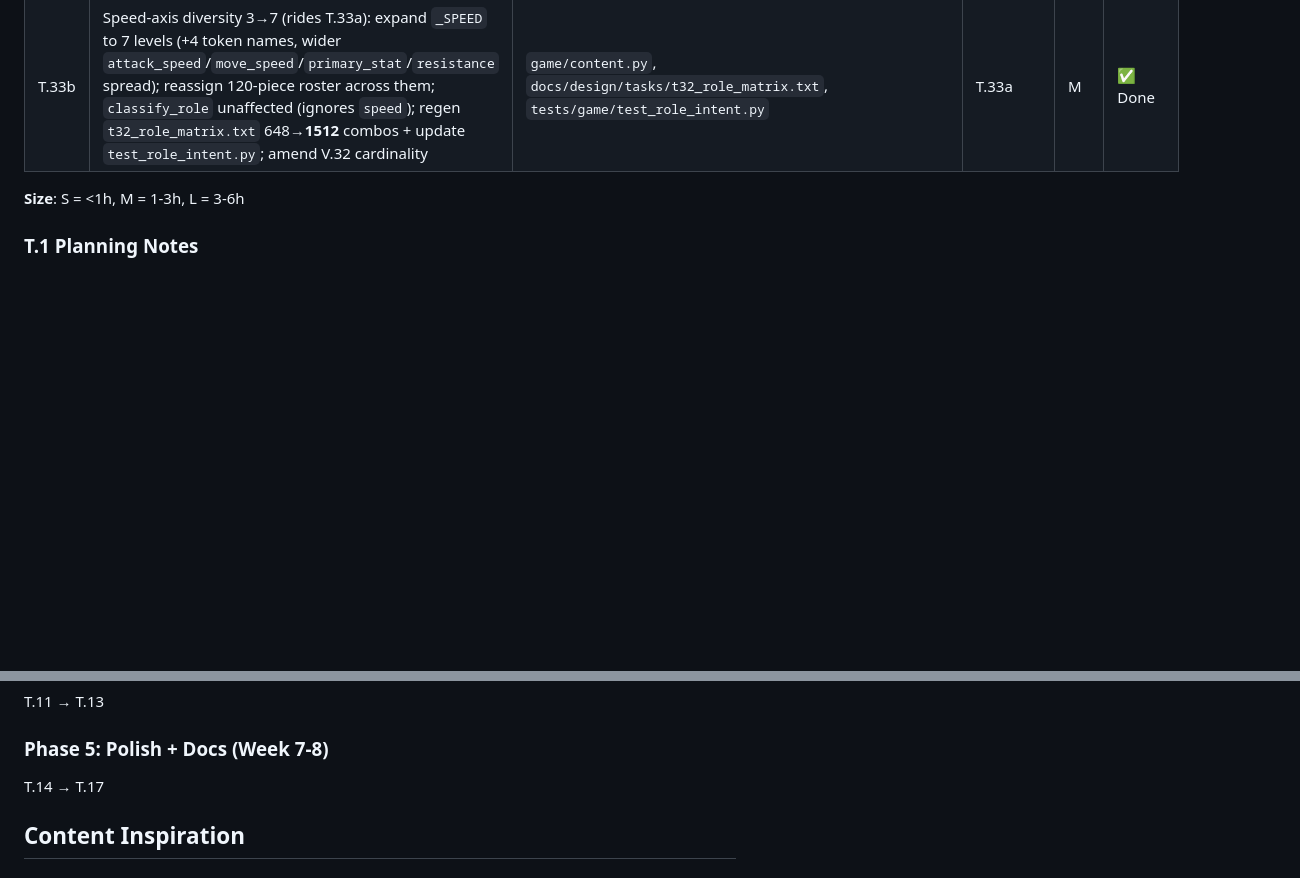
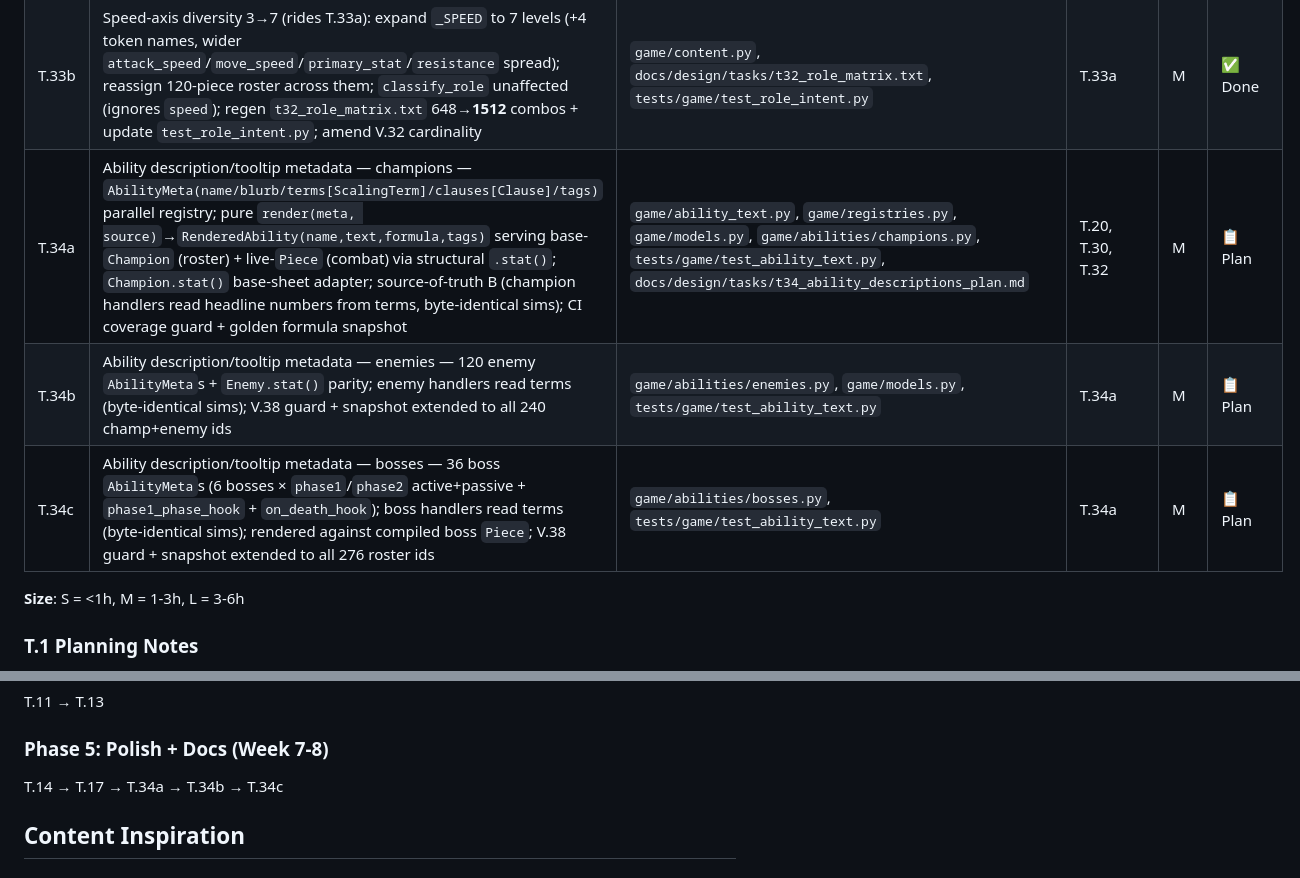
Before and after one commit to Meduty/tempest-fauna-trail, a Markdown page: SPEC.md, 2 parts joined by grey strips. Rendered like a GitHub page; blank space fills up the shorter version.

Commit message:
T34 plan: ability description/tooltip system (§T.34a/b/c, V.38, V.39)
Plan doc + SPEC deltas for a structured ability-description layer.

- AbilityMeta(name, blurb, terms[ScalingTerm], clauses[Clause], tags) parallel
  to ABILITY_REGISTRY/PASSIVE_REGISTRY, one per roster ability id (276:
  120 champ + 120 enemy + 36 boss).
- Pure render(meta, source) -> RenderedAbility(name, text, formula, tags);
  source is structurally .stat()-typed so a base Champion (roster) and a live
  Piece (combat) render through one call. Adds Champion/Enemy.stat() adapters.
- Source-of-truth B: handlers read headline numbers from terms -> tooltip
  numbers cannot drift from combat numbers; ScalingTerm.eval delegates to
  _eval_scaling, keeping resolve_combat byte-identical.
- V.38: every roster ability id resolves in ABILITY_META (CI-guarded,
  mirrors V.15) + golden formula snapshot.
- V.39: 100 ticks = 1s canonical display convention; ticks-only in code,
  seconds only at the user-faced boundary (TICKS_PER_SECOND in ability_text).
- Split T.34a (champions) -> T.34b (enemies) -> T.34c (bosses); Phase 5.

Co-Authored-By: Claude Opus 4.8 <noreply@anthropic.com>

```diff
--- a/SPEC.md
+++ b/SPEC.md
@@ -154,6 +156,9 @@ Route (staged nodes) → Node[weather] → Combat(team, enemies, weather) → Ba
 | T.32 | Role system revamp — add 6th axis `intent` (damage/hybrid/utility); composer full-rework (every stat generated incl. `threat`/`move_speed`, dead per-unit `threat`/`move_speed`/`ability_cost` Def fields removed, `ability_cost`→constant); axis renames (`primary_stat`→`stat`, `range_`→`reach`, durability/speed middles→`hybrid`); replace flat `_ROLE_FROM_AXES` with 8-role `classify_role` + deterministic `role_code` (hybrid-stripped tag-set); `stat_overrides` scope=all-stats + key-validated + ordering after-tier-before-level; intent stat-bias under ±10% HP·DPS drift guard | `game/content.py`, `game/models.py`, `game/encounter.py`, `game/formation.py`, `tools/simulation/matchup.py`, `tools/playtest/`, `ui/`, `docs/design/tasks/t32_role_intent_revamp_plan.md`, `docs/design/tasks/t32_role_matrix.txt` | T.5, T.18, T.19, T.24, T.25 | M | ✅ Done |
 | T.33a | Stat-scaling 3-class + #39 baseline parity + **fair total order** (fixes B.14, resolves #39, absorbs D.18): `PRIMARY`/`SECONDARY`/`FLAT` tuples + `PRIMARY_EXPONENT=0.5`/`SECONDARY_EXPONENT=0.0857`, `stat_multiplier(...,exponent)`; route the 4 scale loops + `_assert_budget` through tuples; **all speeds int**; new int `milli_AS=round(exact×1000)` (threaded level+weather); baseline parity (V.35): `mana_regen` 10→100, `move_speed` 90→100, `ability_cost` 36k→300k (~20% mage buff), boss costs ×10; new `Piece.load_order` (seeded side-independent permutation), rename `speed_tiebreaker→formation_index`, sort key `(-AS_int, -milli_AS, champion_id, load_order, kind)`; re-baseline snapshots/sims/mega7 | `game/scaling.py`, `game/content.py`, `game/encounter.py`, `game/piece.py`, `game/loadout.py`, `game/combat/engine.py`, `game/formation.py`, `game/bosses/data.py`, `game/abilities/bosses.py`, `tools/playtest/inspect.py`, `tests/game/test_scaling.py`, `docs/design/tasks/t33_speed_scaling_plan.md` | T.18, T.32 | L | ✅ Done |
 | T.33b | Speed-axis diversity 3→7 (rides T.33a): expand `_SPEED` to 7 levels (+4 token names, wider `attack_speed`/`move_speed`/`primary_stat`/`resistance` spread); reassign 120-piece roster across them; `classify_role` unaffected (ignores `speed`); regen `t32_role_matrix.txt` 648→**1512** combos + update `test_role_intent.py`; amend V.32 cardinality | `game/content.py`, `docs/design/tasks/t32_role_matrix.txt`, `tests/game/test_role_intent.py` | T.33a | M | ✅ Done |
+| T.34a | Ability description/tooltip metadata — champions — `AbilityMeta(name/blurb/terms[ScalingTerm]/clauses[Clause]/tags)` parallel registry; pure `render(meta, source)`→`RenderedAbility(name,text,formula,tags)` serving base-`Champion` (roster) + live-`Piece` (combat) via structural `.stat()`; `Champion.stat()` base-sheet adapter; source-of-truth B (champion handlers read headline numbers from terms, byte-identical sims); CI coverage guard + golden formula snapshot | `game/ability_text.py`, `game/registries.py`, `game/models.py`, `game/abilities/champions.py`, `tests/game/test_ability_text.py`, `docs/design/tasks/t34_ability_descriptions_plan.md` | T.20, T.30, T.32 | M | 📋 Plan |
+| T.34b | Ability description/tooltip metadata — enemies — 120 enemy `AbilityMeta`s + `Enemy.stat()` parity; enemy handlers read terms (byte-identical sims); V.38 guard + snapshot extended to all 240 champ+enemy ids | `game/abilities/enemies.py`, `game/models.py`, `tests/game/test_ability_text.py` | T.34a | M | 📋 Plan |
+| T.34c | Ability description/tooltip metadata — bosses — 36 boss `AbilityMeta`s (6 bosses × `phase1`/`phase2` active+passive + `phase1_phase_hook` + `on_death_hook`); boss handlers read terms (byte-identical sims); rendered against compiled boss `Piece`; V.38 guard + snapshot extended to all 276 roster ids | `game/abilities/bosses.py`, `tests/game/test_ability_text.py` | T.34a | M | 📋 Plan |
 
 **Size**: S = <1h, M = 1-3h, L = 3-6h
 
@@ -543,7 +548,7 @@ T.8 → T.9 → T.10 → T.15 → T.23 → T.12
 T.11 → T.13
 
 ### Phase 5: Polish + Docs (Week 7-8)
-T.14 → T.17
+T.14 → T.17 → T.34a → T.34b → T.34c
 
 ## Content Inspiration
 
```
Also changed, not shown: other parts of SPEC.md (+2 -0 lines), 1 other file.
